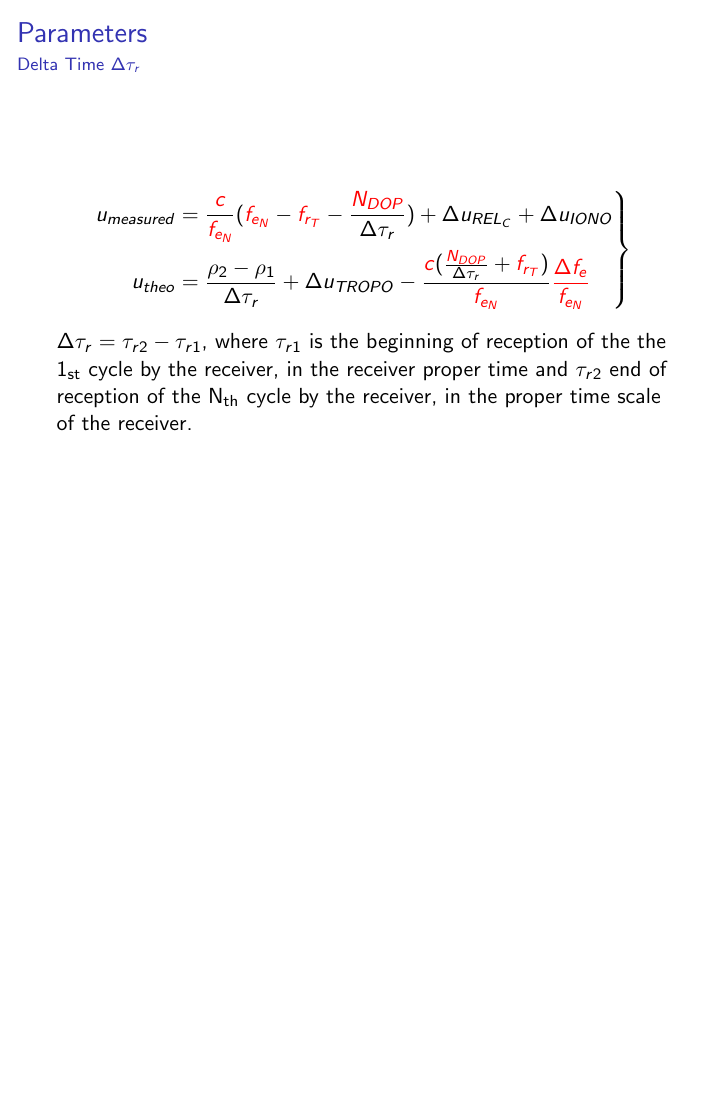
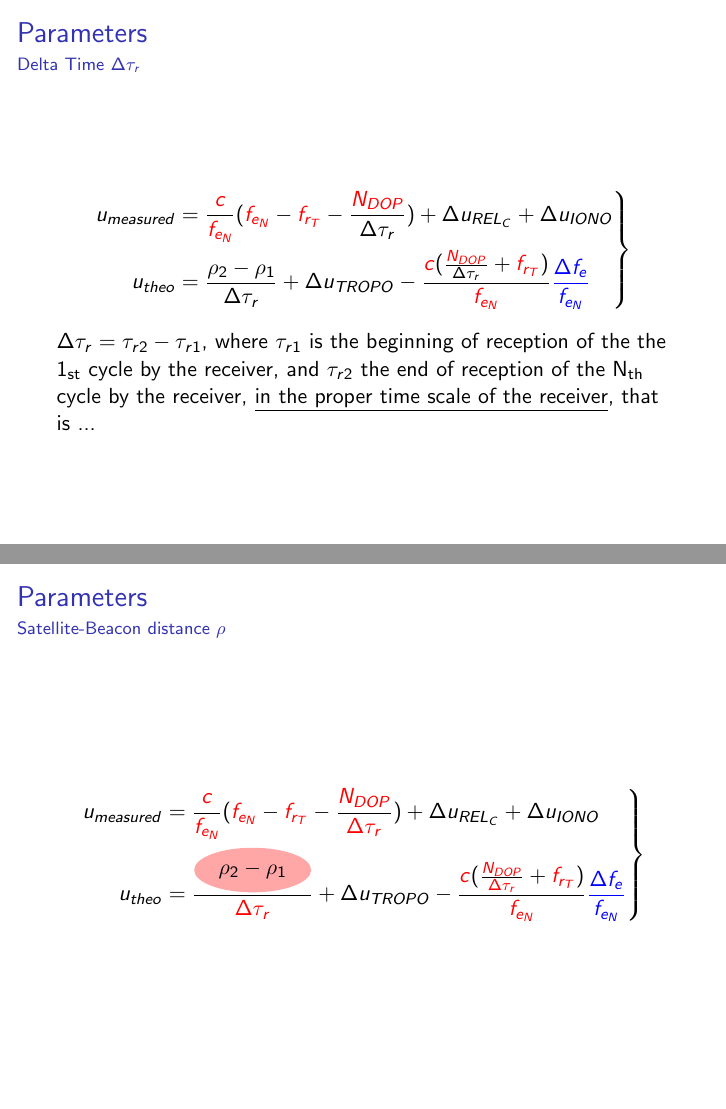
Before and after one commit to xanthospap/doris, LaTeX slides (doc/PhD-notes/notes.tex): page 10 of 14 before the commit and pages 10 and 11 of 15 after it, the two joined at a grey line, the shorter picture padded with empty space. Compiled offline with pdfLaTeX.

Commit message:
updating dox

```diff
--- a/doc/PhD-notes/notes.tex
+++ b/doc/PhD-notes/notes.tex
@@ -256,15 +262,42 @@ on the 2 GHz carrier (for the same beacon).
             \Delta\tau_r
           } +
           \textcolor{red}{f_{r_T}})}{\textcolor{red}{f_{e_N}}}
-          \textcolor{red}{\frac{\Delta f_e}{f_{e_N}}}
+          \textcolor{blue}{\frac{\Delta f_e}{f_{e_N}}}
     \end{aligned}
 \right\}
 \end{equation*}
 
 \(\Delta\tau_r = \tau_{r2} - \tau_{r1}\), where \(\tau_{r1}\) is the beginning of reception
-of the the 1\textsubscript{st} cycle by the receiver, in the receiver proper time and
-\(\tau_{r2}\) end of reception of the N\textsubscript{th} cycle by the receiver, in the
-proper time scale of the receiver.
+of the the 1\textsubscript{st} cycle by the receiver, and
+\(\tau_{r2}\) the end of reception of the N\textsubscript{th} cycle by the receiver, \underline{in the
+proper time scale of the receiver}, that is ...
+
+\end{frame}
+
+\begin{frame}\frametitle{Parameters}\framesubtitle{Satellite-Beacon distance \(\rho\)}
+  \begin{equation*}
+    \left.\begin{aligned}
+        u_{measured} & = \frac{\color{red}c}{\color{red}f_{e_N}}
+          (\textcolor{red}{f_{e_N}} -
+            \textcolor{red}{f_{r_T}} -
+            \frac{\color{red}N_{DOP}}{\textcolor{red}{\Delta\tau_r}}) +
+          \Delta u_{{REL}_C} +
+          \Delta u_{IONO}\\
+        u_{theo} &= \frac{\tikz[baseline]{
+          \node[fill=red!35, ellipse, anchor=base]
+          {$\rho_2 - \rho_1$};
+        }
+        }{\textcolor{red}{\Delta\tau_r}} +
+          \Delta u_{TROPO} -
+          \frac{\textcolor{red}c(\frac{\textcolor{red}{N_{DOP}}}{
+            \textcolor{red}{\Delta\tau_r}
+          } +
+          \textcolor{red}{f_{r_T}})}{\textcolor{red}{f_{e_N}}}
+          \textcolor{blue}{\frac{\Delta f_e}{f_{e_N}}}
+    \end{aligned}
+\right\}
+\end{equation*}
+
 
 \end{frame}
 
```
Also changed, not shown: doc/PhD-notes/notes.tex (10 more changed lines), 2 other files.
